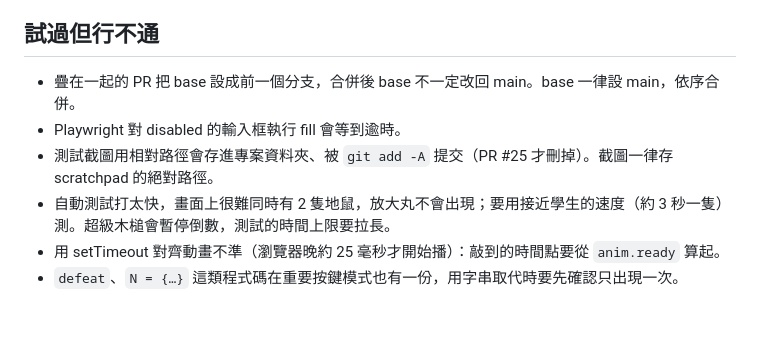
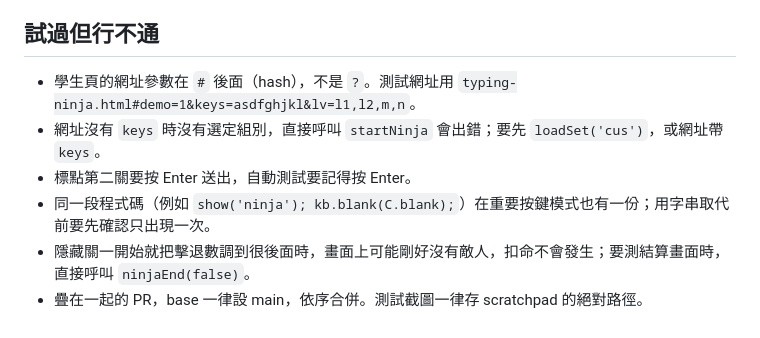
Before and after one commit to wego10129/info-class, a Markdown page: docs/handoff.md, the part around one of its changes. Rendered like a GitHub page.

```diff
--- a/docs/handoff.md
+++ b/docs/handoff.md
@@ -52,8 +37,8 @@
 
 ## 試過但行不通
-- 疊在一起的 PR 把 base 設成前一個分支，合併後 base 不一定改回 main。base 一律設 main，依序合併。
-- Playwright 對 disabled 的輸入框執行 fill 會等到逾時。
-- 測試截圖用相對路徑會存進專案資料夾、被 `git add -A` 提交（PR #25 才刪掉）。截圖一律存 scratchpad 的絕對路徑。
-- 自動測試打太快，畫面上很難同時有 2 隻地鼠，放大丸不會出現；要用接近學生的速度（約 3 秒一隻）測。超級木槌會暫停倒數，測試的時間上限要拉長。
-- 用 setTimeout 對齊動畫不準（瀏覽器晚約 25 毫秒才開始播）：敲到的時間點要從 `anim.ready` 算起。
-- `defeat`、`N = {…}` 這類程式碼在重要按鍵模式也有一份，用字串取代時要先確認只出現一次。
+- 學生頁的網址參數在 `#` 後面（hash），不是 `?`。測試網址用 `typing-ninja.html#demo=1&keys=asdfghjkl&lv=l1,l2,m,n`。
+- 網址沒有 `keys` 時沒有選定組別，直接呼叫 `startNinja` 會出錯；要先 `loadSet('cus')`，或網址帶 `keys`。
+- 標點第二關要按 Enter 送出，自動測試要記得按 Enter。
+- 同一段程式碼（例如 `show('ninja'); kb.blank(C.blank);`）在重要按鍵模式也有一份；用字串取代前要先確認只出現一次。
+- 隱藏關一開始就把擊退數調到很後面時，畫面上可能剛好沒有敵人，扣命不會發生；要測結算畫面時，直接呼叫 `ninjaEnd(false)`。
+- 疊在一起的 PR，base 一律設 main，依序合併。測試截圖一律存 scratchpad 的絕對路徑。
```
Also changed, not shown: other parts of docs/handoff.md (+25 -40 lines).
